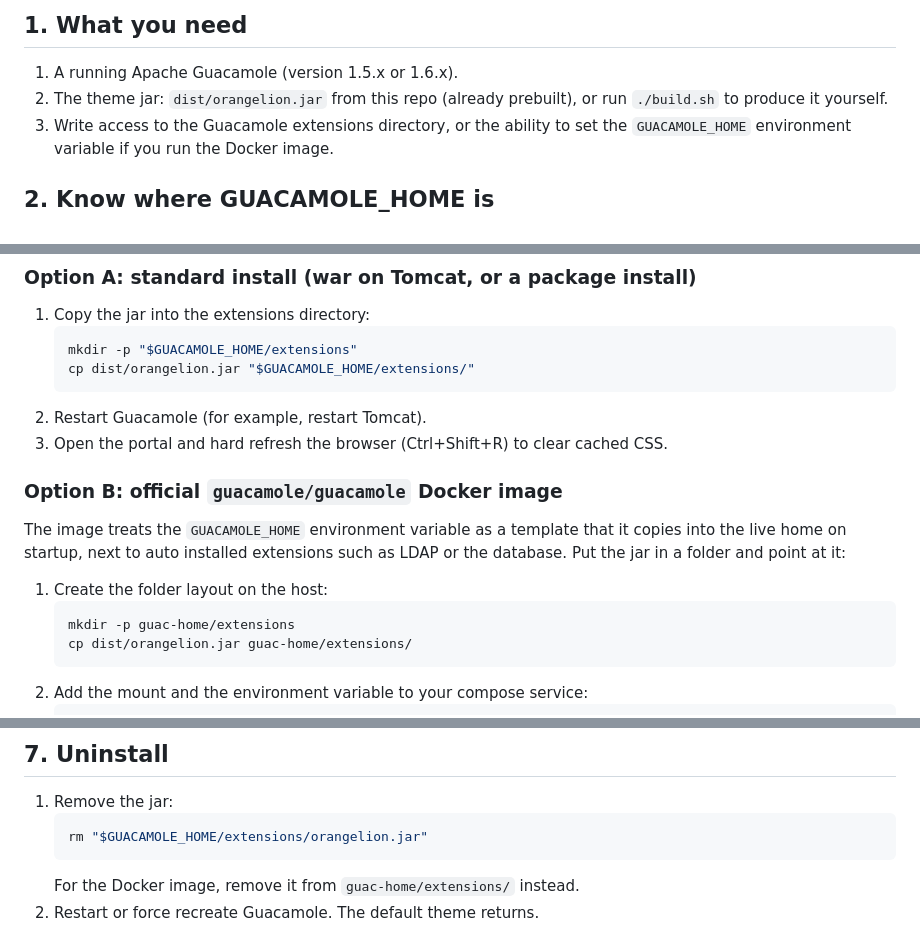
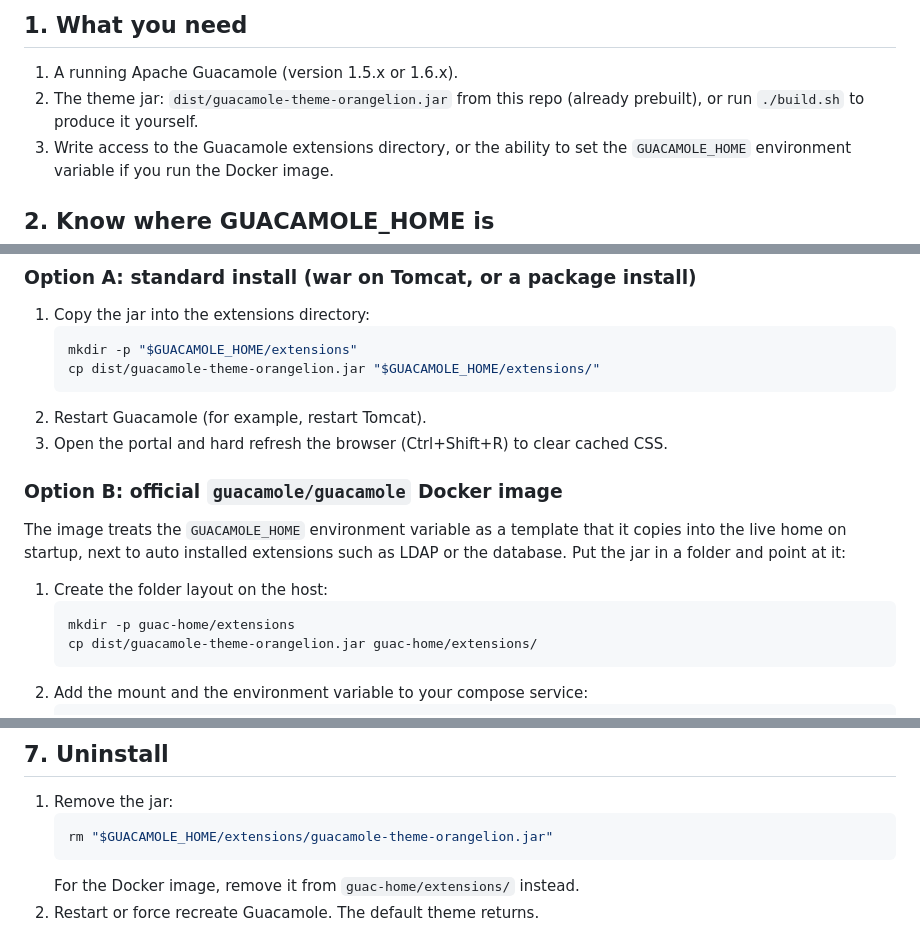
Before and after one commit to rupivbluegreen/orangelion-theme, a Markdown page: INSTRUCTIONS.md, 3 parts joined by grey strips. GitHub-like rendering.

````diff
--- a/INSTRUCTIONS.md
+++ b/INSTRUCTIONS.md
@@ -7,7 +7,7 @@ Guacamole CSS extension (a `.jar`) that Guacamole loads at startup.
 ## 1. What you need
 
 1. A running Apache Guacamole (version 1.5.x or 1.6.x).
-2. The theme jar: `dist/orangelion.jar` from this repo (already prebuilt), or
+2. The theme jar: `dist/guacamole-theme-orangelion.jar` from this repo (already prebuilt), or
    run `./build.sh` to produce it yourself.
 3. Write access to the Guacamole extensions directory, or the ability to set
    the `GUACAMOLE_HOME` environment variable if you run the Docker image.
@@ -28,7 +28,7 @@ Guacamole loads every `.jar` it finds in `GUACAMOLE_HOME/extensions/`.
 1. Copy the jar into the extensions directory:
    ```bash
    mkdir -p "$GUACAMOLE_HOME/extensions"
-   cp dist/orangelion.jar "$GUACAMOLE_HOME/extensions/"
+   cp dist/guacamole-theme-orangelion.jar "$GUACAMOLE_HOME/extensions/"
    ```
 2. Restart Guacamole (for example, restart Tomcat).
 3. Open the portal and hard refresh the browser (Ctrl+Shift+R) to clear cached
@@ -43,7 +43,7 @@ LDAP or the database. Put the jar in a folder and point at it:
 1. Create the folder layout on the host:
    ```bash
    mkdir -p guac-home/extensions
-   cp dist/orangelion.jar guac-home/extensions/
+   cp dist/guacamole-theme-orangelion.jar guac-home/extensions/
    ```
 2. Add the mount and the environment variable to your compose service:
    ```yaml
@@ -95,7 +95,7 @@ All colors are CSS variables at the top of `orangelion.css`:
 
 1. Remove the jar:
    ```bash
-   rm "$GUACAMOLE_HOME/extensions/orangelion.jar"
+   rm "$GUACAMOLE_HOME/extensions/guacamole-theme-orangelion.jar"
    ```
    For the Docker image, remove it from `guac-home/extensions/` instead.
 2. Restart or force recreate Guacamole. The default theme returns.
````
Also changed, not shown: .github/ISSUE_TEMPLATE/bug_report.md (added, +50 -0 lines), .github/ISSUE_TEMPLATE/feature_request.md (added, +22 -0 lines), CHANGELOG.md (added, +37 -0 lines), CONTRIBUTING.md (added, +78 -0 lines), README.md (+45 -45 lines), screenshot.png (deleted), screenshots/connections.png (added), screenshots/groups.png (added), screenshots/login.png (added), screenshots/users.png (added), 4 other files.
